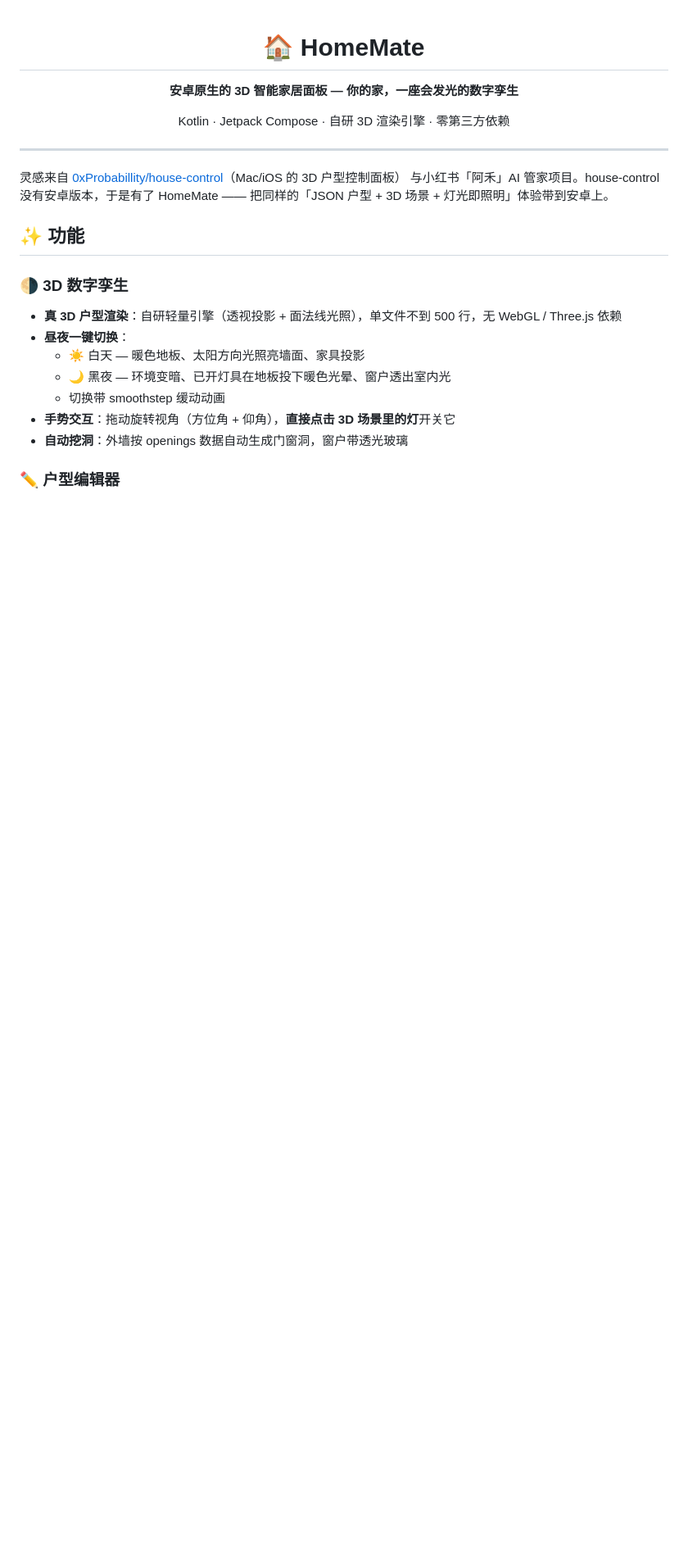
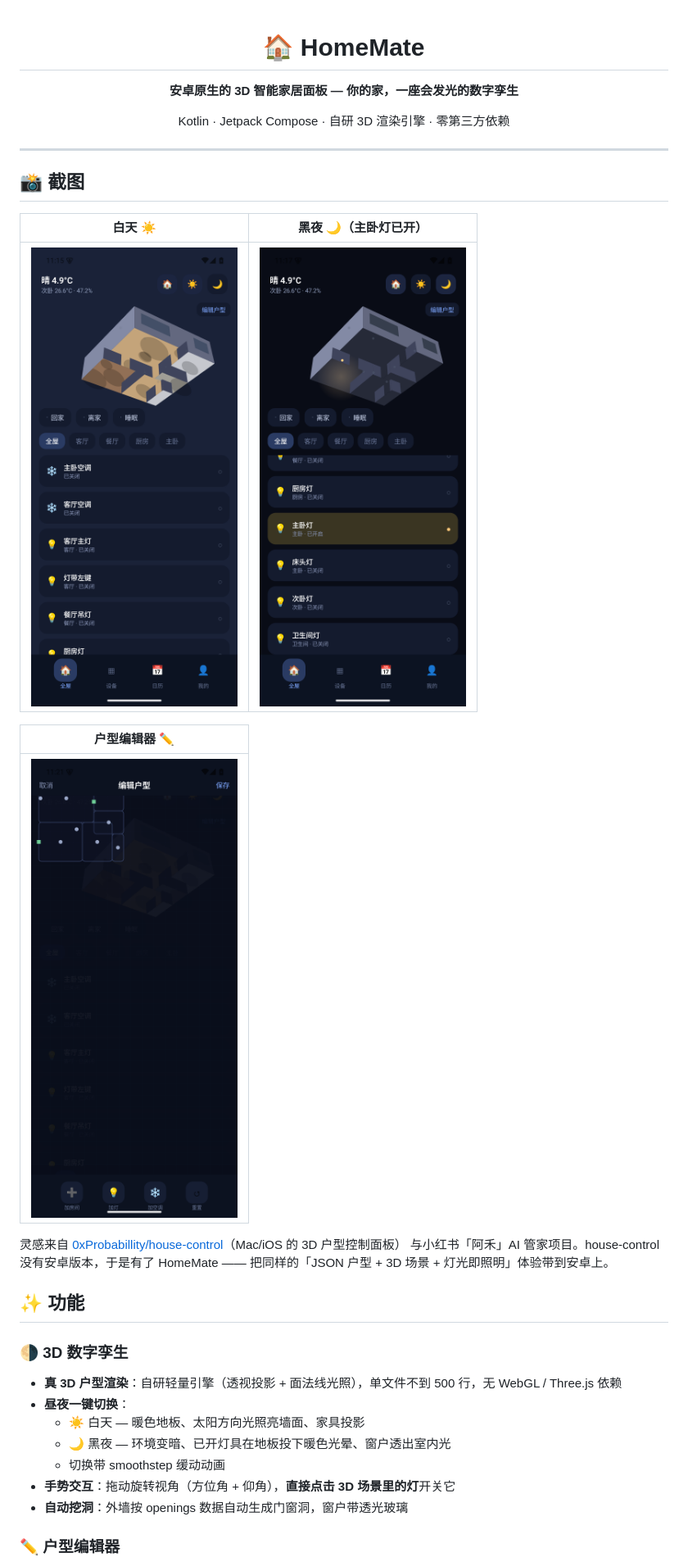
Before and after one commit to CottonChou/homemate, a Markdown page: README.md, the part around the change. Shown at 82% size. GitHub-like rendering; pictures changed too: docs/img/day.png (added), docs/img/editor.png (added), docs/img/night.png (added); blank space fills up the shorter version.

Commit message:
修复 UI 布局与外墙遮挡，README 添加模拟器实截图

```diff
--- a/README.md
+++ b/README.md
@@ -9,6 +9,16 @@ Kotlin · Jetpack Compose · 自研 3D 渲染引擎 · 零第三方依赖
 </div>
 
 ---
+
+## 📸 截图
+
+| 白天 ☀ | 黑夜 🌙（主卧灯已开） |
+| --- | --- |
+| ![白天](docs/img/day.png) | ![黑夜](docs/img/night.png) |
+
+| 户型编辑器 ✏️ |
+| --- |
+| ![编辑器](docs/img/editor.png) |
 
 灵感来自 [0xProbabillity/house-control](https://github.com/0xProbabillity/house-control)（Mac/iOS 的 3D 户型控制面板）
 与小红书「阿禾」AI 管家项目。house-control 没有安卓版本，于是有了 HomeMate ——
```
Also changed, not shown: 2 other files.
